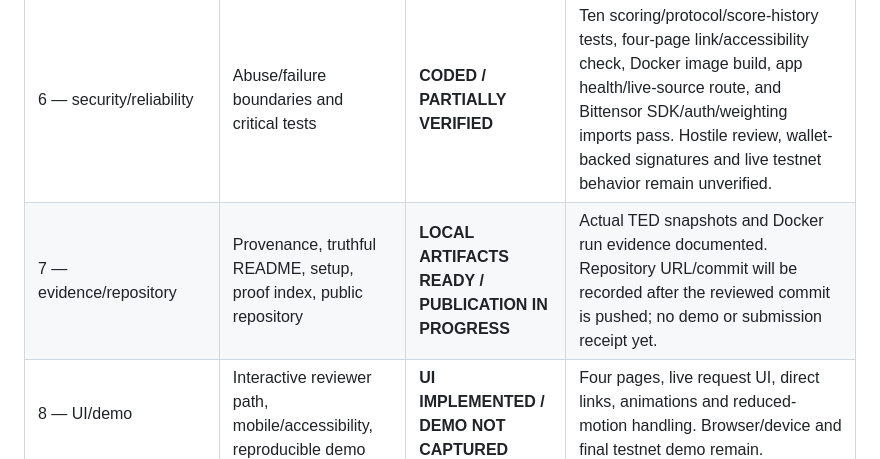
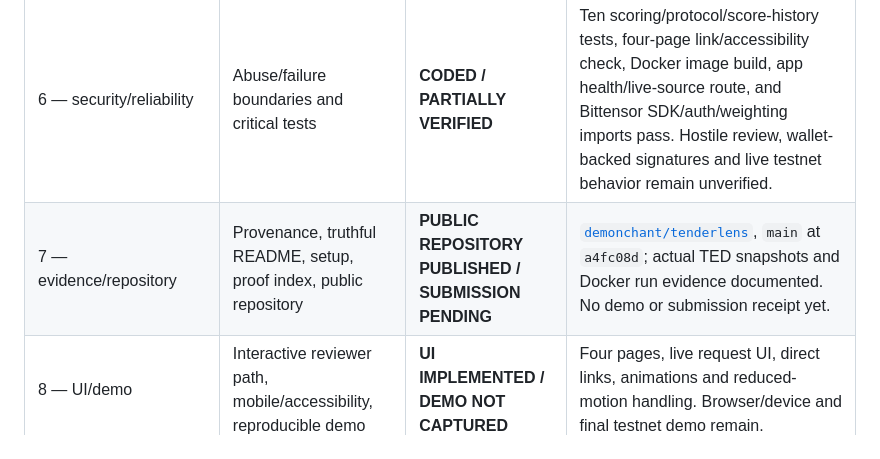
Before and after one commit to demonchant/tenderlens, a Markdown page: docs/hackathon-analysis.md, the part around the change. Rendered like a GitHub page.

```diff
--- a/docs/hackathon-analysis.md
+++ b/docs/hackathon-analysis.md
@@ -51,7 +51,7 @@ No sponsor technology is mandated in the event materials. TED is a public source
 | 4 — end-to-end proof | Hardest promise on intended environment with independent postcondition | **PARTIAL** | Live TED publication→explicit source links verified. Miner→validator→testnet transaction not yet run. |
 | 5 — mechanism/data depth | Meaningful miner work, frozen scoring, measured error categories | **PARTIAL** | Real one-chain scoring invariants; no representative benchmark, human usefulness evidence, or quality estimate. No AI is claimed or required. |
 | 6 — security/reliability | Abuse/failure boundaries and critical tests | **CODED / PARTIALLY VERIFIED** | Ten scoring/protocol/score-history tests, four-page link/accessibility check, Docker image build, app health/live-source route, and Bittensor SDK/auth/weighting imports pass. Hostile review, wallet-backed signatures and live testnet behavior remain unverified. |
-| 7 — evidence/repository | Provenance, truthful README, setup, proof index, public repository | **LOCAL ARTIFACTS READY / PUBLICATION IN PROGRESS** | Actual TED snapshots and Docker run evidence documented. Repository URL/commit will be recorded after the reviewed commit is pushed; no demo or submission receipt yet. |
+| 7 — evidence/repository | Provenance, truthful README, setup, proof index, public repository | **PUBLIC REPOSITORY PUBLISHED / SUBMISSION PENDING** | [`demonchant/tenderlens`](https://github.com/demonchant/tenderlens), `main` at `a4fc08d`; actual TED snapshots and Docker run evidence documented. No demo or submission receipt yet. |
 | 8 — UI/demo | Interactive reviewer path, mobile/accessibility, reproducible demo | **UI IMPLEMENTED / DEMO NOT CAPTURED** | Four pages, live request UI, direct links, animations and reduced-motion handling. Browser/device and final testnet demo remain. |
 | 9 — competitive/adversarial review | Compare actual alternatives, record hard criticism, fix high-risk finding | **PARTIAL** | Proven example reviewed; TED is also the substitute for basic structured differences. User discovery and independent adversarial review remain. |
 
```
Also changed, not shown: README.md (+1 -1 lines), docs/rubric-matrix.md (+1 -1 lines).
